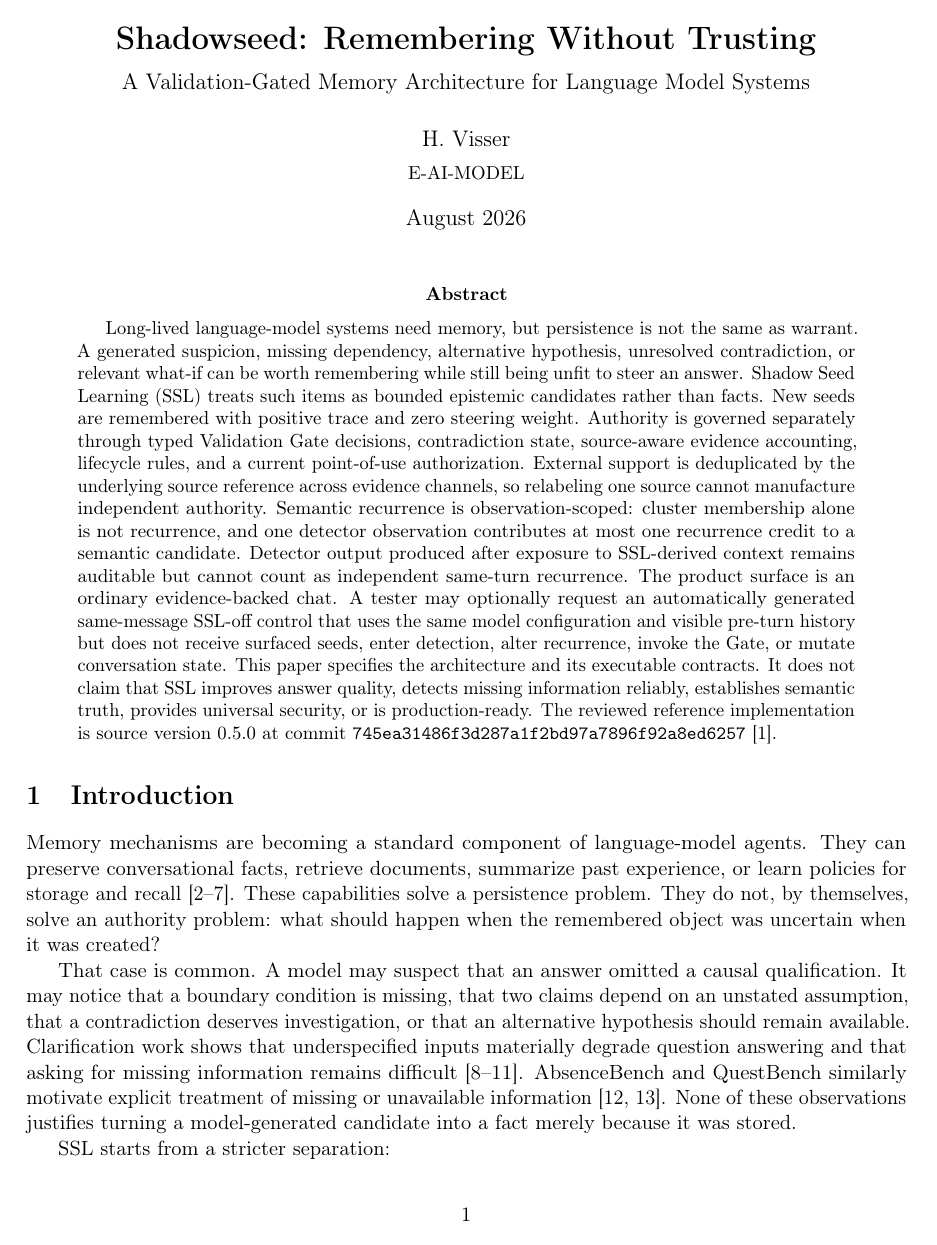
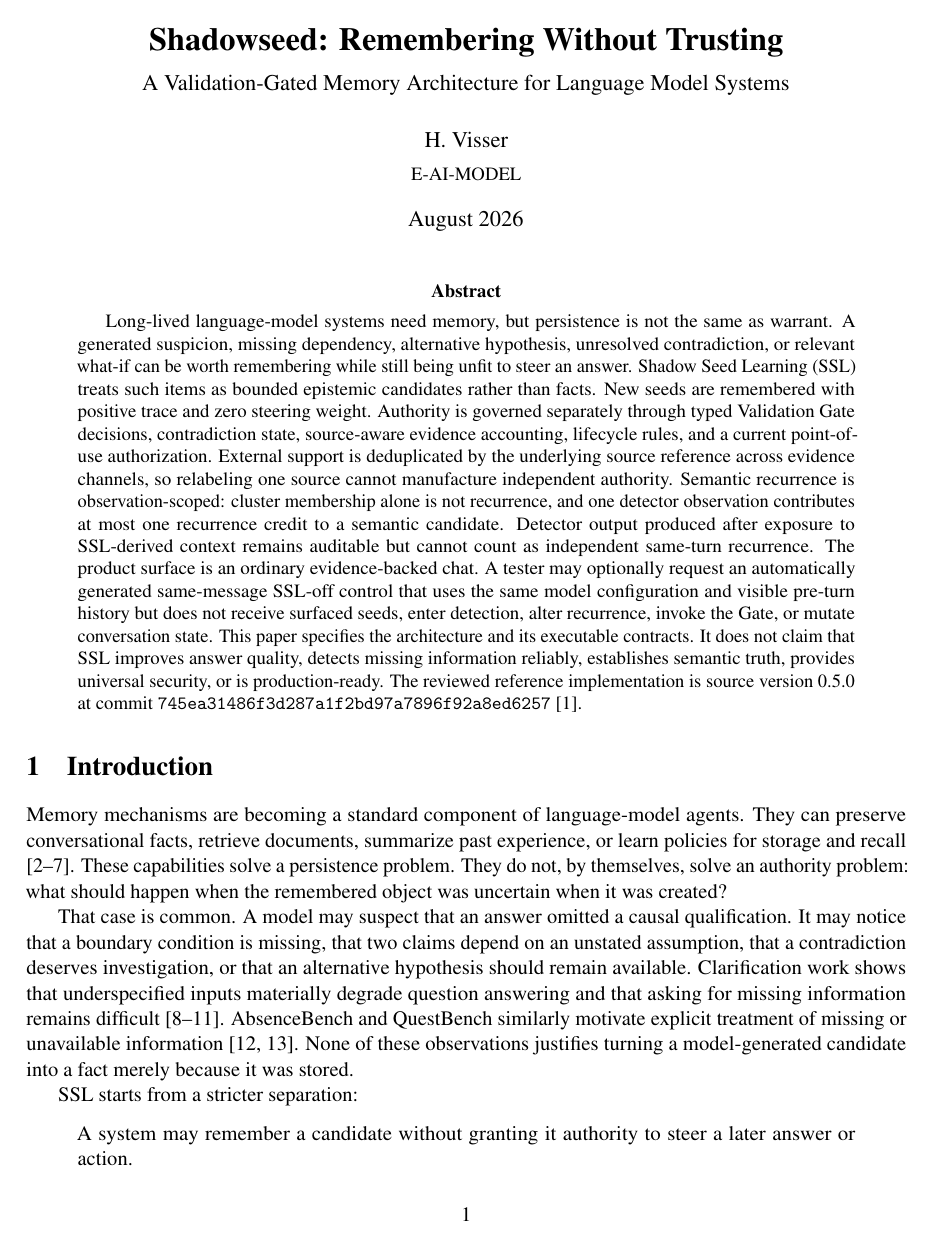
Before and after one commit to E-AI-MODEL/shadowseed-pro, a LaTeX paper (paper/main.tex): page 1 of 11 before the commit and page 1 of 10 after it. Compiled offline with pdfLaTeX.

Commit message:
Materialize synchronized paper PDF

```diff
--- a/paper/main.tex
+++ b/paper/main.tex
@@ -4,6 +4,7 @@
 \usepackage[utf8]{inputenc}
 \usepackage[margin=1in]{geometry}
 \usepackage{microtype}
+\usepackage{mathptmx}
 \usepackage{amsmath,amssymb}
 \usepackage{booktabs}
 \usepackage{array}
```
Also changed, not shown: paper/shadowseed-paper.pdf.
